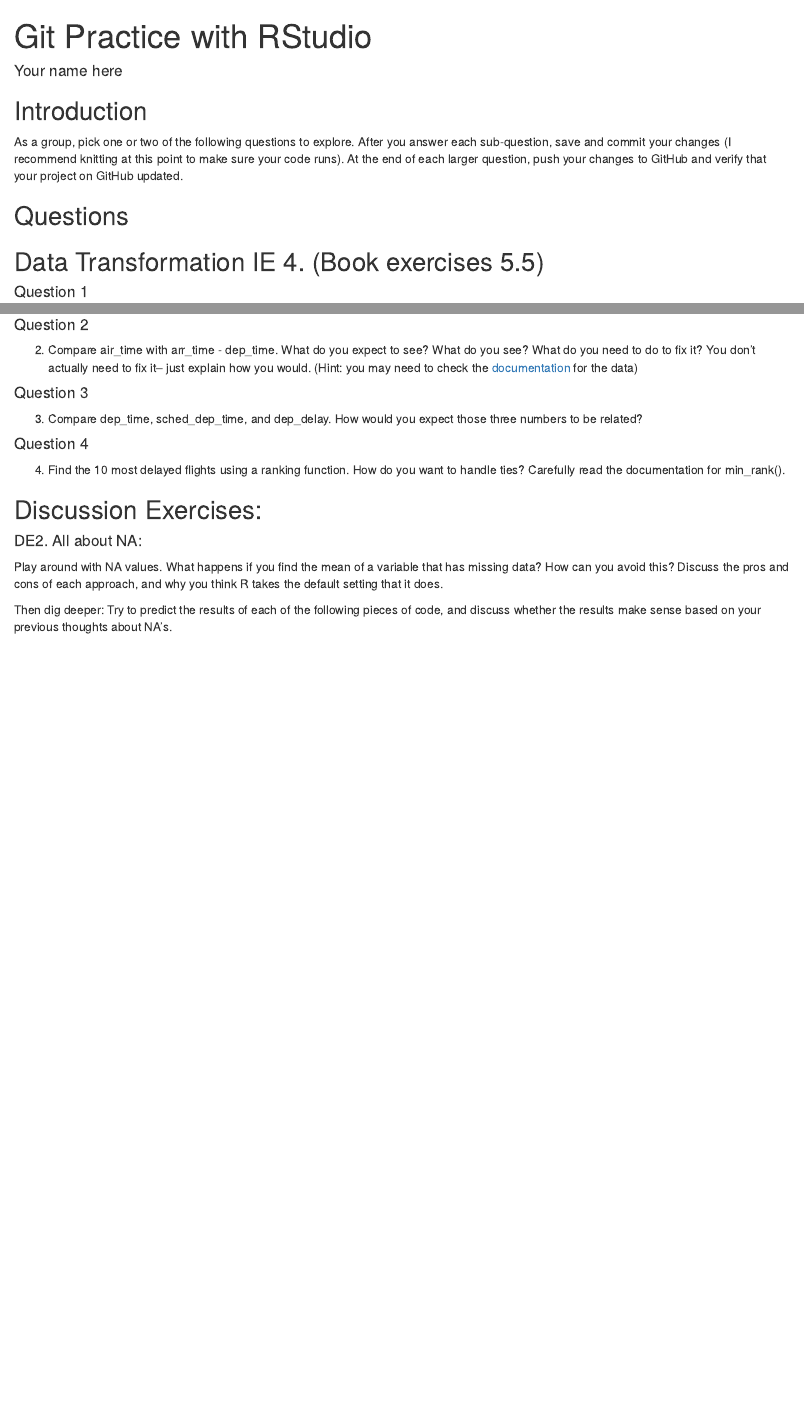
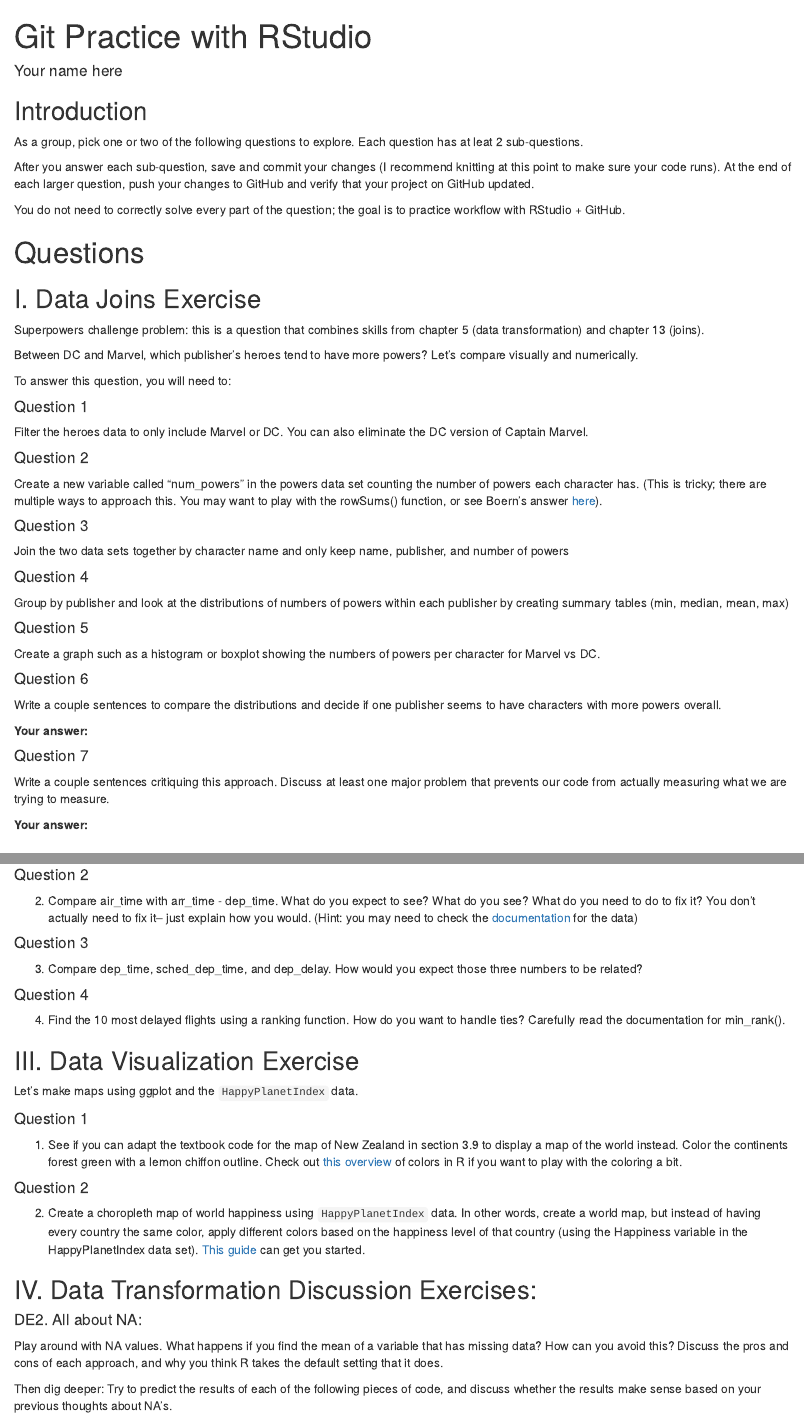
Before and after one commit to vlee216/SPRGitProject, an R Markdown document (GitPractice.Rmd): the page in a window 1100 px wide, from its top, and a second part further down, joined at a grey line. Rendered offline with R 4.5, knitr and Pandoc, with nearby package versions; some code elsewhere in the file could not run offline.

Commit message:
Updated exercises for GitHub practice with RStudio

````diff
--- a/GitPractice.Rmd
+++ b/GitPractice.Rmd
@@ -18,10 +19,79 @@
 
 ## Introduction
 
-As a group, pick one or two of the following questions to explore. After you answer each sub-question, save and commit your changes (I recommend knitting at this point to make sure your code runs). At the end of each larger question, push your changes to GitHub and verify that your project on GitHub updated.
+As a group, pick one or two of the following questions to explore. Each question has at leat 2 sub-questions.
 
-## Questions
+After you answer each sub-question, save and commit your changes (I recommend knitting at this point to make sure your code runs). At the end of each larger question, push your changes to GitHub and verify that your project on GitHub updated.
+
+You do not need to correctly solve every part of the question; the goal is to practice workflow with RStudio + GitHub.
+
+# Questions
+
+## I. Data Joins Exercise
+
+Superpowers challenge problem: this is a question that combines skills from chapter 5 (data transformation) and chapter 13 (joins).
+
+Between DC and Marvel, which publisher's heroes tend to have more powers? Let's compare visually and numerically.
+
+To answer this question, you will need to:
+
+#### Question 1
+
+Filter the heroes data to only include Marvel or DC. You can also eliminate the DC version of Captain Marvel.
+
+```{r}
+
+```
+
+
+#### Question 2
+
+Create a new variable called "num_powers" in the powers data set counting the number of powers each character has. (This is tricky; there are multiple ways to approach this. You may want to play with the rowSums() function, or see Boern's answer [here](https://stackoverflow.com/questions/28873057/sum-across-multiple-columns-with-dplyr)).
+
+```{r}
+
+```
 
 
 
-## Data Transformation IE 4. (Book exercises 5.5)
+#### Question 3
+
+
+Join the two data sets together by character name and only keep name, publisher, and number of powers
+
+```{r}
+
+```
+
+
+#### Question 4
+
+Group by publisher and look at the distributions of numbers of powers within each publisher by creating summary tables (min, median, mean, max)
+
+```{r}
+
+```
+
+
+#### Question 5
+
+Create a graph such as a histogram or boxplot showing the numbers of powers per character for Marvel vs DC.
+
+```{r}
+
+```
+
+
+#### Question 6
+
+Write a couple sentences to compare the distributions and decide if one publisher seems to have characters with more powers overall.
+
+__Your answer:__
+
+
+
+#### Question 7
+
+Write a couple sentences critiquing this approach. Discuss at least one major problem that prevents our code from actually measuring what we are trying to measure.
+
+__Your answer:__
@@ -59,7 +135,22 @@
 ```
 
 
-## Discussion Exercises:
+
+
+## III. Data Visualization Exercise
+
+Let's make maps using ggplot and the `HappyPlanetIndex` data.
+
+#### Question 1
+
+1. See if you can adapt the textbook code for the map of New Zealand in section 3.9 to display a map of the world instead. Color the continents forest green with a lemon chiffon outline. Check out [this overview](http://www.stat.columbia.edu/~tzheng/files/Rcolor.pdf) of colors in R if you want to play with the coloring a bit.
+
+#### Question 2
+
+2. Create a choropleth map of world happiness using `HappyPlanetIndex` data. In other words, create a world map, but instead of having every country the same color, apply different colors based on the happiness level of that country (using the Happiness variable in the HappyPlanetIndex data set). [This guide](https://www.datanovia.com/en/blog/how-to-create-a-map-using-ggplot2/) can get you started.
+
+
+## IV. Data Transformation Discussion Exercises:
 
 
 #### DE2. All about NA:
````
Also changed, not shown: GitPractice.html (added), GitPractice.Rmd (7 more changed lines).
